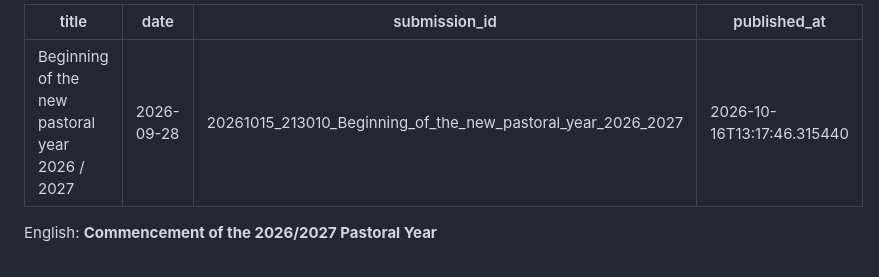
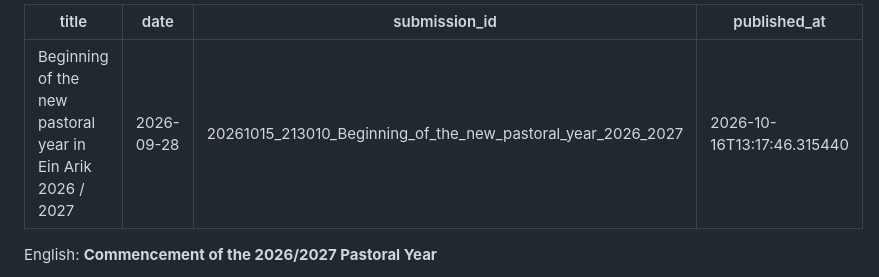
Before and after one commit to Murasilbot/A1, a Markdown page: updates/2026-09-28-beginning-of-the-new-pastoral-year-2026-2027.md, the part around the change. GitHub-like rendering.

Commit message:
Update title for new pastoral year announcement

```diff
--- a/updates/2026-09-28-beginning-of-the-new-pastoral-year-2026-2027.md
+++ b/updates/2026-09-28-beginning-of-the-new-pastoral-year-2026-2027.md
@@ -1,5 +1,5 @@
 ---
-title: "Beginning of the new pastoral year 2026 / 2027"
+title: "Beginning of the new pastoral year in Ein Arik 2026 / 2027"
 date: 2026-09-28
 submission_id: 20261015_213010_Beginning_of_the_new_pastoral_year_2026_2027
 published_at: 2026-10-16T13:17:46.315440
```
